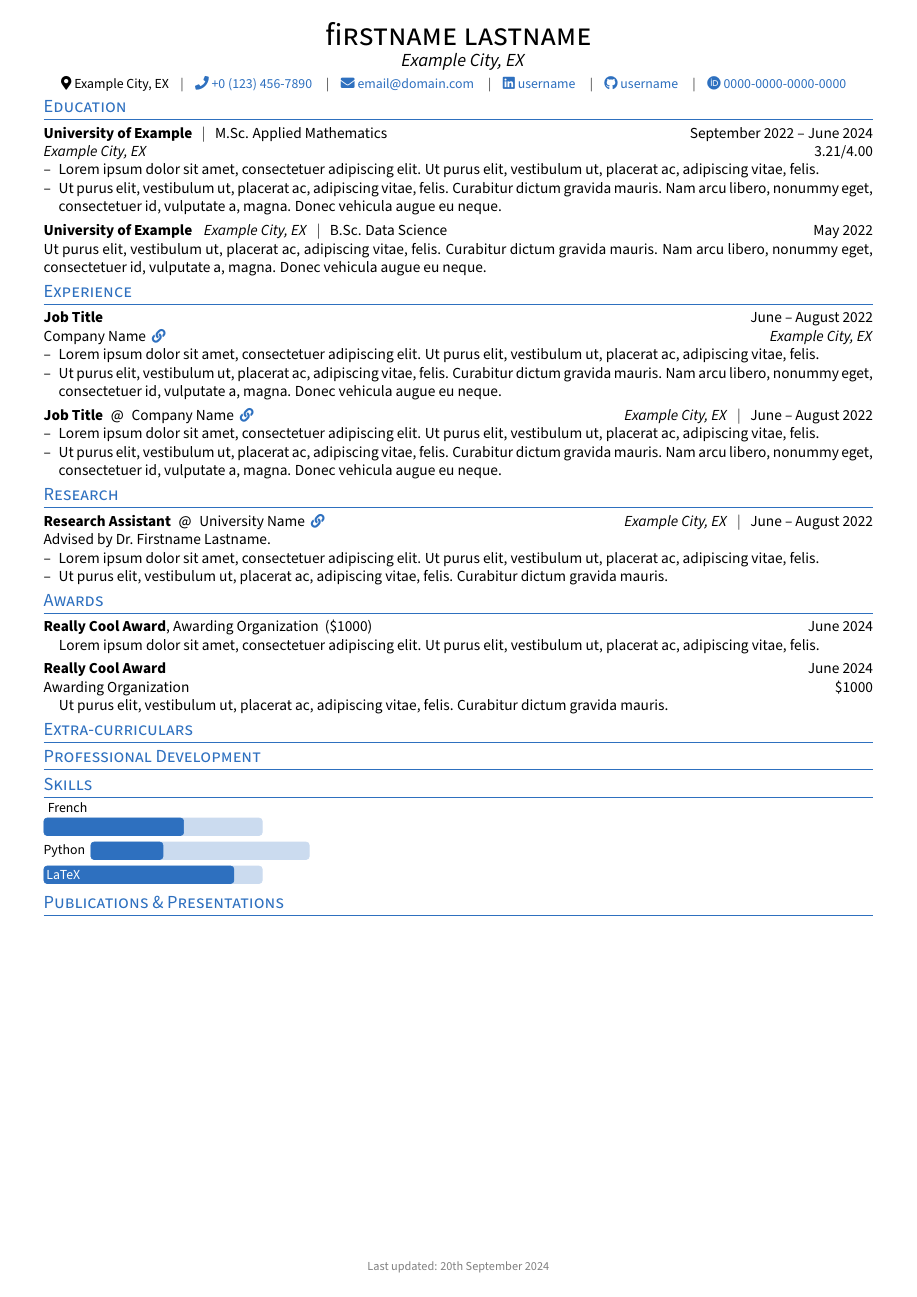
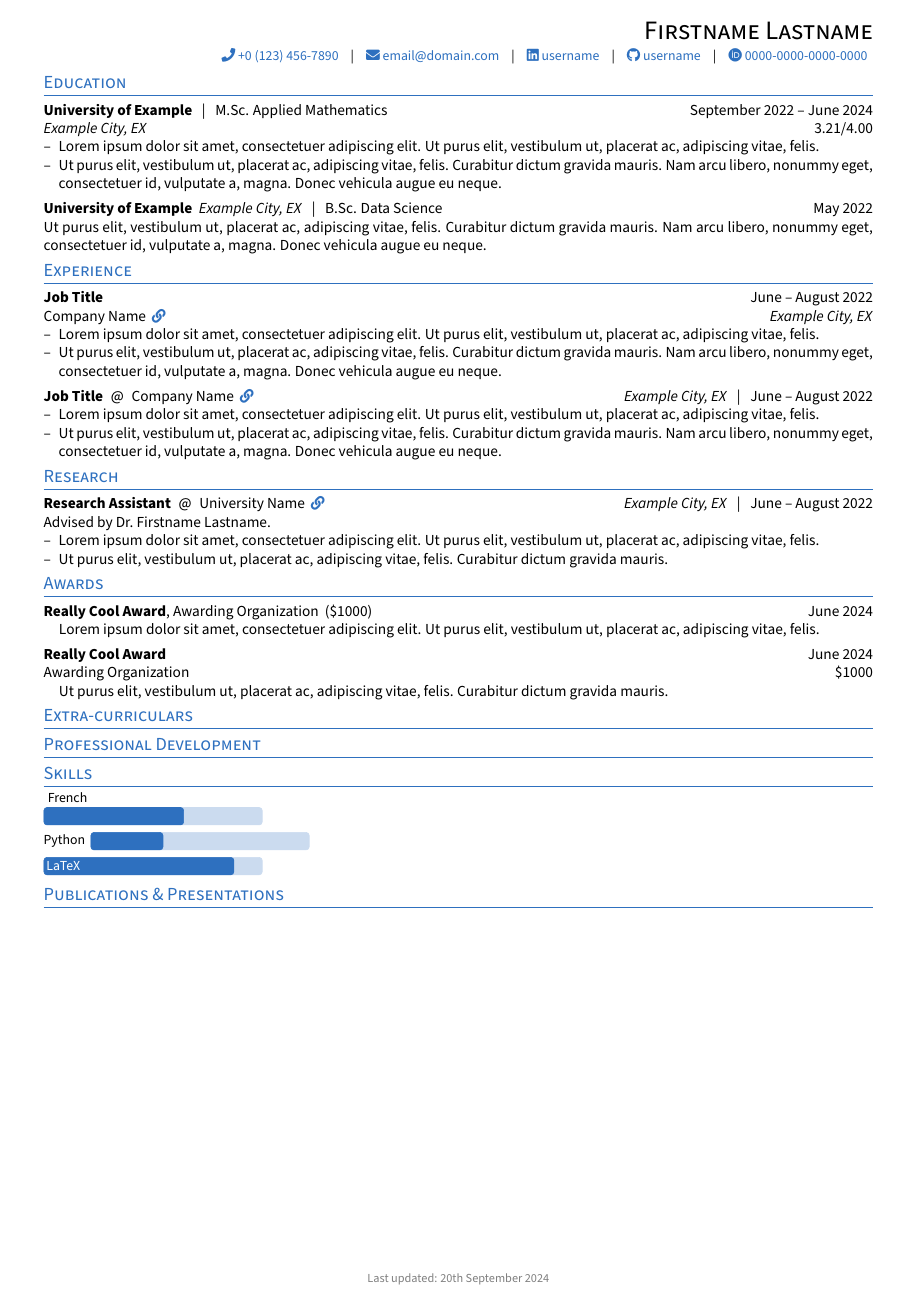
Before and after one commit to nredick/resume-template, a LaTeX CV (resume.tex, which reads resume.cls): the whole page. Compiled offline with pdfLaTeX.

Commit message:
revamp header and add l,r alignment options

```diff
--- a/resume.cls
+++ b/resume.cls
@@ -32,9 +32,13 @@
 
 % switch-case implementation (https://tex.stackexchange.com/a/420399)
 \RequirePackage{xifthen}
+
 \newcommand{\ifequals}[4]{\ifthenelse{\equal{#1}{#2}}{#3}{#4}}
 \newcommand{\case}[2]{#1 #2} % dummy, so there is something to overwrite
-\newenvironment{switch}[1]{\renewcommand{\case}{\ifequals{#1}}}{}
+
+\newenvironment{switch}[1]{%
+    \renewcommand{\case}[2]{\ifequals{#1}{##1}{##2}{}}%
+}{}
 
 % clickable links
 \usepackage[draft=false]{hyperref}
@@ -64,26 +68,49 @@
 
 %% set default spacing
 % set default vertical spacing
-\newcommand{\defaultvspacing}{0.75ex}
+\newcommand{\defaultvspacing}{0.15cm}
 
 % set default horizontal spacing
-\newcommand{\defaulthspacing}{0.75em}
+\newcommand{\defaulthspacing}{0.15cm}
 
-% define resume header
-\NewDocumentCommand{\resumeheadercontent}{m m o o}{%
-    \huge{\scshape #1 #2} \\
-    \IfNoValueTF{#3}%
-        {\vspace{\defaultvspacing}}%
-        {\IfNoValueTF{#4} % Check if the icon parameter is provided
-            {% No icon provided
-            \IfNoValueTF{#3}%
-                {}% No location
-                {\hspace{\defaulthspacing}\large\textit{#3}\hspace{\defaulthspacing}}%
-            }%
-            {% Icon provided
-            \hspace{\defaulthspacing}\large\textit{\raisebox{-0.05\height}{#4}\ #3}\hspace{\defaulthspacing}%
-            }%
-    }%
+% define resumeheader
+\newcommand{\formatheader}[6]{
+    \LARGE{\scshape#2 #3}
+
+    \IfNoValueTF{#4}{}{
+        \normalsize #4
+        \smallskip
+    }
+
+    \small\begin{tabular}{@{}c@{}}#6\end{tabular}
+}
+
+\NewDocumentCommand{\resumeheader}{
+    O{c} % Optional: alignment (c, l, r)
+    m % first name
+    m % last name
+    O{} % Optional: location
+    O{} % Optional: location icon
+    O{} % Optional: links
+}{
+    \begin{switch}{#1}
+        \case{c}{
+            \begin{center}
+                \formatheader{#1}{#2}{#3}{#4}{#5}{#6}
+            \end{center}
+        }
+        \case{l}{
+            \begin{flushleft}
+                \formatheader{#1}{#2}{#3}{#4}{#5}{#6}
+            \end{flushleft}
+        }
+        \case{r}{
+            \begin{flushright}
+                \formatheader{#1}{#2}{#3}{#4}{#5}{#6}
+            \end{flushright}
+        }
+    \end{switch}
+    \vspace{-\defaultvspacing}
 }
 
 % inline location def
@@ -107,20 +134,22 @@
         }
 }
 
-% define a separator to be used for the resume links
+% define a default separator
 \RequirePackage{graphicx}
-\newcommand{\defaultseparator}{$|$}
+\newcommand{\defaultseparator}{|}
 \NewDocumentCommand{\separator}{
-        O{1} % use spacing on either side, defaults to true
+        % O{0} % use spacing on either side, defaults to true
         O{\defaultseparator} % character to use as separator
     }{%
-    \begin{switch}{#1}
-        \case{0}{
-            #2 % sep
-        }{
-            \hspace{0em}#2\hspace{0em}
-        }
-    \end{switch}
+    \hspace{\defaulthspacing}#1\hspace{\defaulthspacing}
+    % \begin{switch}{#1}
+    %     \case{0}{
+    %         #2 % sep
+    %     }
+    %     \case{1}{
+    %         \hspace{0.1em}#2\hspace{0.1em}
+    %     }
+    % \end{switch}
 }
 
 % define a default link icon
@@ -131,11 +160,13 @@
     \small\ #1
 }
 
-
-% define the environment for header
-\newenvironment{resumeheader}
-    {\begin{center}}
-    {\end{center}\vspace{\defaultvspacing}}
+\newenvironment{tightcenter}{%
+  \setlength\topsep{0pt}
+  \setlength\parskip{0pt}
+  \begin{center}
+}{%
+  \end{center}
+}
 
 % define custom itemize
 \RequirePackage{enumitem}
@@ -144,9 +175,6 @@
 % adjust 'label' to use the default bullet
 \newcommand{\defaultbullet}{--}
 \setlist[resumeitemize,1]{partopsep=0pt, topsep=0pt, noitemsep=0pt, nolistsep=0pt, left=0pt, label=\defaultbullet}
-
-% reduce spacing after the resumeheader
-\AtEndEnvironment{resumeheader}{\vspace{-1.75ex}}
 
 % color functions
 \newcommand{\lightercolor}[3]{% Reference Color, Percentage, New Color Name
@@ -192,7 +220,8 @@
             \IfNoValueTF{#7}
                 {}
                 {#7}
-        }{
+        }
+        \case{2}{
             % Case for 2-line layout (default)
             % Use tabularx environment to arrange content in two lines
             \begin{tabularx}{\textwidth}{@{}lXr@{}}
@@ -257,7 +286,8 @@
             \IfNoValueTF{#6}
                 {}
                 {#6}
-        }{
+        }
+        \case{2}{
             % Case for 2-line layout (default)
             % Use tabularx environment to arrange content in two lines
             \begin{tabularx}{\textwidth}{@{}lXr@{}}
@@ -304,7 +334,7 @@
             % Use tabularx environment to arrange content in one line
             \begin{tabularx}{\textwidth}{@{}lXr@{}}
                 % Display the award title in bold and awarding organization in italic
-                \textbf{#2}, #3 % Optionally include the amount if provided
+                \textbf{#2},\ #3 % Optionally include the amount if provided
                 \IfNoValueTF{#5}%
                     {}%
                     {\ (#5)}%
@@ -318,7 +348,8 @@
             \IfNoValueTF{#6}
                 {}
                 {#6}
-        }{
+        }
+        \case{2}{
             % Case for 2-line layout (default)
             % Use tabularx environment to arrange content in two lines
             \begin{tabularx}{\textwidth}{@{}lXr@{}}
@@ -396,7 +427,7 @@
 % footer
 \newcommand{\footer}{
   \vfill
-  \begin{center}
+  \begin{tightcenter}
     \footnotesize{\color{halfblack}{Last updated: \printdayon\today}}
-  \end{center}
+  \end{tightcenter}
 }
--- a/resume.tex
+++ b/resume.tex
@@ -7,7 +7,7 @@
 \usepackage{lipsum}  % load the lipsum package for fake text
 
 %% SET DEFAULTS %%
-\renewcommand{\defaultseparator}{$|$} % ex. set the default separator
+% \renewcommand{\defaultseparator}{$|$} % ex. set the default separator
 
 %% END PREAMBLE %%
 
@@ -15,29 +15,12 @@
 \begin{document}
 
 %% RESUME HEADER %%
-\begin{resumeheader}
-    %% LOCATION: optionally add location, on its own line between name and resume header links
-    % \resumeheadercontent{firstname}{lastname}[Example City, EX][\faIcon{map-marker-alt}] % with optional location arg, with location icon
-    \resumeheadercontent{firstname}{lastname}[Example City, EX] % with optional location arg, no location icon
-    % \resumeheadercontent{firstname}{lastname} % without optional location arg
-
-    %% RESUME HEADER LINKS %%
-    \mbox{\small % mbox keeps links on the same line
-        %% LOCATION: alternatively, add location to resume links
-        \inlinelocation{Example City, EX} \separator
-
-        % links with icon and separator
-        \resumeheaderlink{tel:+01234567890}{+0 (123) 456-7890}[\faPhone]
-        \separator
-        \resumeheaderlink{mailto:email@domain.com}{email@domain.com}[\faEnvelope]
-        \separator
-        \resumeheaderlink{https://linkedin.com/in/username}{username}[\faLinkedin]
-        \separator
-        \resumeheaderlink{https://github.com/username}{username}[\faGithub]
-        \separator
-        \resumeheaderlink{https://orcid.org/0000-0000-0000-0000}{0000-0000-0000-0000}[\faOrcid]
-    }
-\end{resumeheader}
+\resumeheader[r]{Firstname}{Lastname}[][0][
+    % links with icon and separator
+    \resumeheaderlink{tel:+01234567890}{+0 (123) 456-7890}[\faPhone]\separator
+    \resumeheaderlink{mailto:email@domain.com}{email@domain.com}[\faEnvelope]\separator
+    \resumeheaderlink{https://linkedin.com/in/username}{username}[\faLinkedin]\separator\resumeheaderlink{https://github.com/username}{username}[\faGithub]\separator\resumeheaderlink{https://orcid.org/0000-0000-0000-0000}{0000-0000-0000-0000}[\faOrcid]
+]
 
 %% EDUCATION %%
 \section{Education}
```
